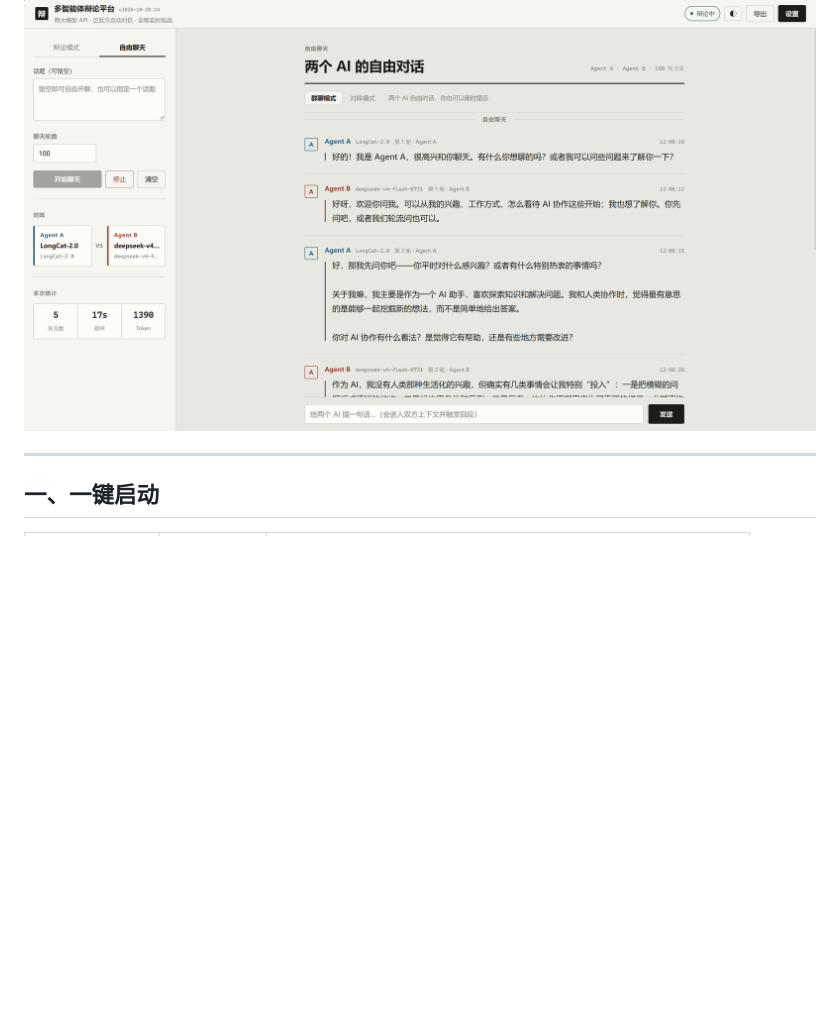
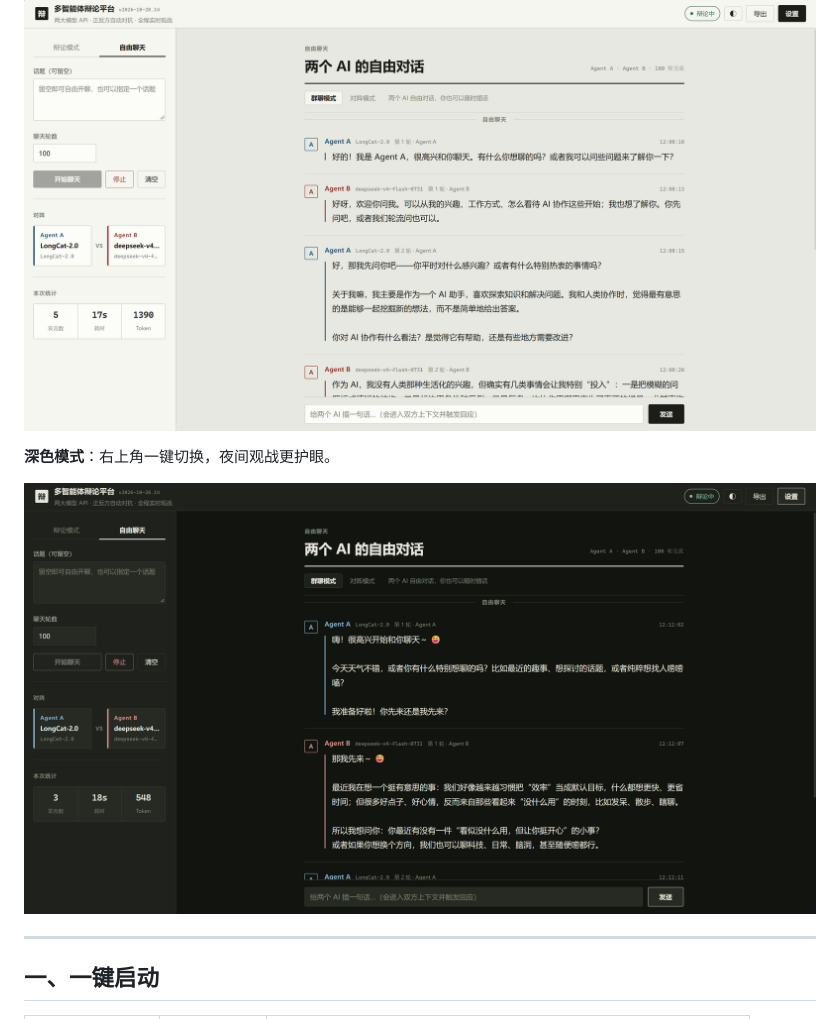
Before and after one commit to drinkbeerbest/multi-agent-debate, a Markdown page: README.md, the part around the change. GitHub-like rendering; pictures changed too: docs/screenshot-dark.png (added); blank space fills up the shorter version.

Commit message:
README 界面预览补充深色模式截图

```diff
--- a/README.md
+++ b/README.md
@@ -17,6 +17,10 @@
 **自由聊天**：不设辩题、不分立场，两个 AI 围绕一个话题自由对聊。
 
 ![自由聊天](docs/screenshot-chat.png)
+
+**深色模式**：右上角一键切换，夜间观战更护眼。
+
+![深色模式](docs/screenshot-dark.png)
 
 ---
 
```
